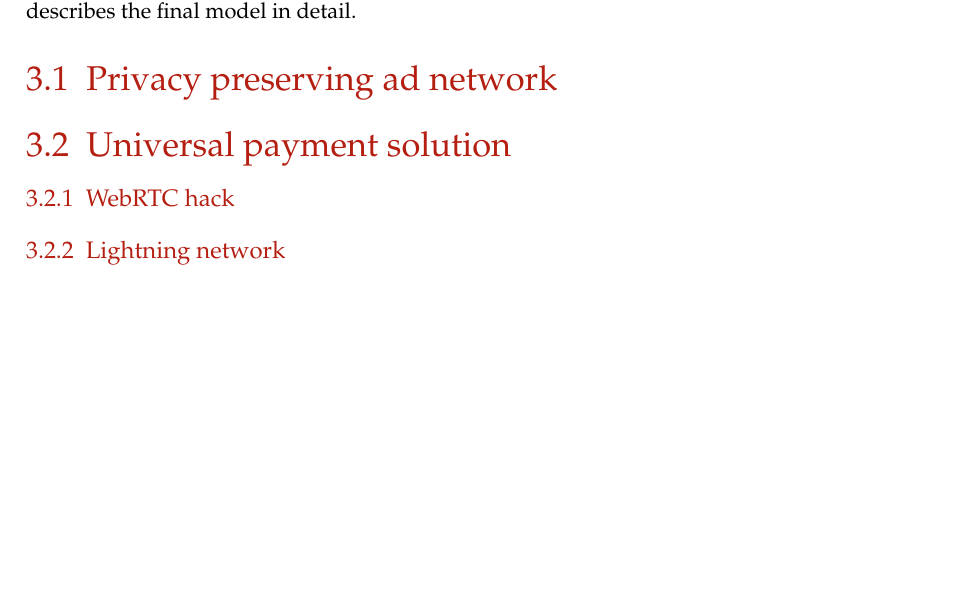
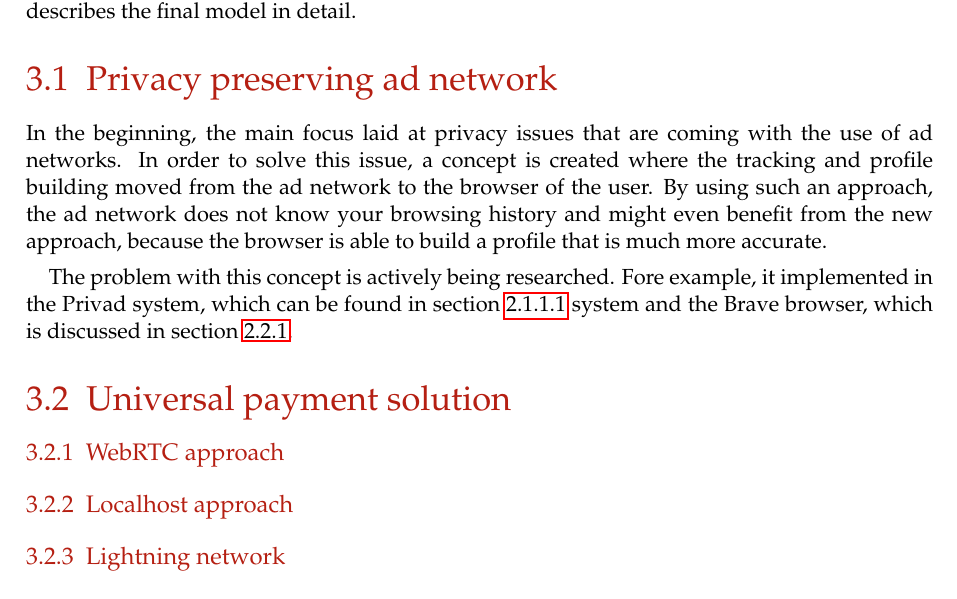
Before and after one commit to lightning-sprinkle/master-thesis, a LaTeX thesis (thesis/main.tex, which reads thesis/content/03_concept_and_design.tex): part of page 21 of 37, cut so that both start at the same text. Compiled offline with pdfLaTeX.

Commit message:
Privacy preserving ad network

```diff
--- a/thesis/content/03_concept_and_design.tex
+++ b/thesis/content/03_concept_and_design.tex
@@ -4,10 +4,15 @@
 As stated in the research statement, the goal of this thesis is to come up with a solution that solves the unpaid content problem. During the first phase of this research, several opportunities are explored. This chapter gives a chronological overview of these explorations and describes the final model in detail.
 
 \section{Privacy preserving ad network}
+In the beginning, the main focus laid at privacy issues that are coming with the use of ad networks. In order to solve this issue, a concept is created where the tracking and profile building moved from the ad network to the browser of the user. By using such an approach, the ad network does not know your browsing history and might even benefit from the new approach, because the browser is able to build a profile that is much more accurate.
+
+The problem with this concept is actively being researched. Fore example, it implemented in the Privad system, which can be found in section \ref{sec:privad} system and the Brave browser, which is discussed in section \ref{sec:brave}.
 
 \section{Universal payment solution}
 
-\subsection{WebRTC hack}
+\subsection{WebRTC approach}
+
+\subsection{Localhost approach}
 
 \subsection{Lightning network}
 
```
Also changed, not shown: thesis/content/02_related_work.tex (+2 -1 lines), thesis/main.pdf.
